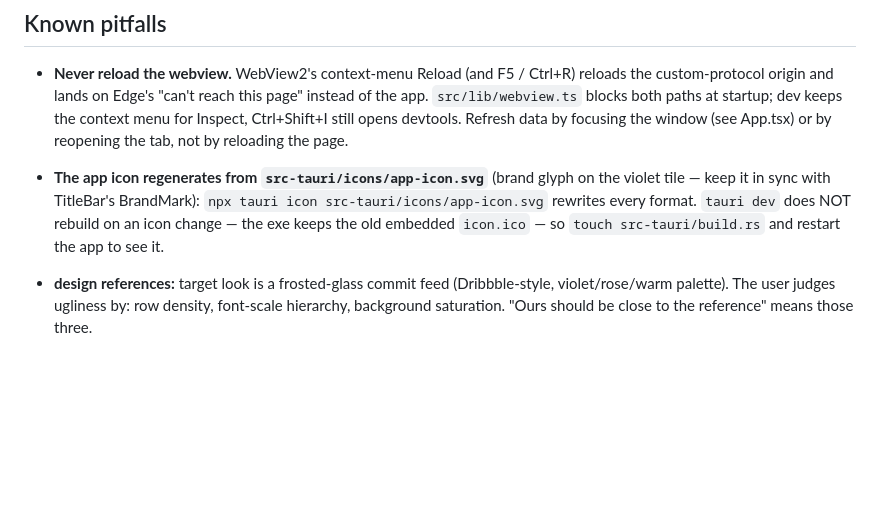
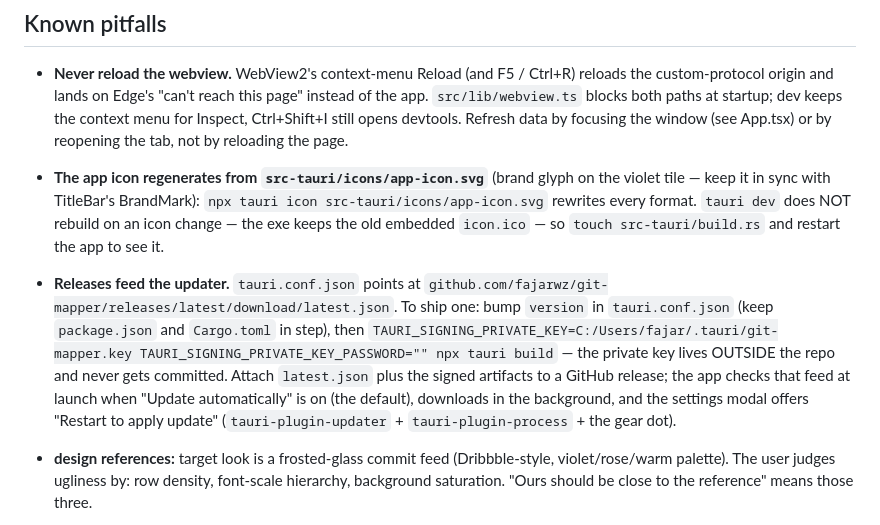
Before and after one commit to fajarwz/git-mapper, a Markdown page: AGENTS.md, the part around the change. Drawn GitHub-style; blank space fills up the shorter version.

Commit message:
docs: the release flow that feeds the updater

```diff
--- a/AGENTS.md
+++ b/AGENTS.md
@@ -100,6 +100,14 @@ linter. `npm run build` + `npm test` + `npm run lint:check` + `cargo test` pass
   tile — keep it in sync with TitleBar's BrandMark): `npx tauri icon src-tauri/icons/app-icon.svg`
   rewrites every format. `tauri dev` does NOT rebuild on an icon change — the exe keeps the old
   embedded `icon.ico` — so `touch src-tauri/build.rs` and restart the app to see it.
+- **Releases feed the updater.** `tauri.conf.json` points at
+  `github.com/fajarwz/git-mapper/releases/latest/download/latest.json`. To ship one: bump
+  `version` in `tauri.conf.json` (keep `package.json` and `Cargo.toml` in step), then
+  `TAURI_SIGNING_PRIVATE_KEY=C:/Users/fajar/.tauri/git-mapper.key TAURI_SIGNING_PRIVATE_KEY_PASSWORD="" npx tauri build`
+  — the private key lives OUTSIDE the repo and never gets committed. Attach `latest.json` plus
+  the signed artifacts to a GitHub release; the app checks that feed at launch when "Update
+  automatically" is on (the default), downloads in the background, and the settings modal offers
+  "Restart to apply update" (`tauri-plugin-updater` + `tauri-plugin-process` + the gear dot).
 
 - **design references:** target look is a frosted-glass commit feed (Dribbble-style, violet/rose/warm palette). The user judges ugliness by: row density, font-scale hierarchy, background saturation. "Ours should be close to the reference" means those three.
 - **Graph geometry:** lines are drawn row to row, never across rows. `layoutGraph` returns, per row,
```
